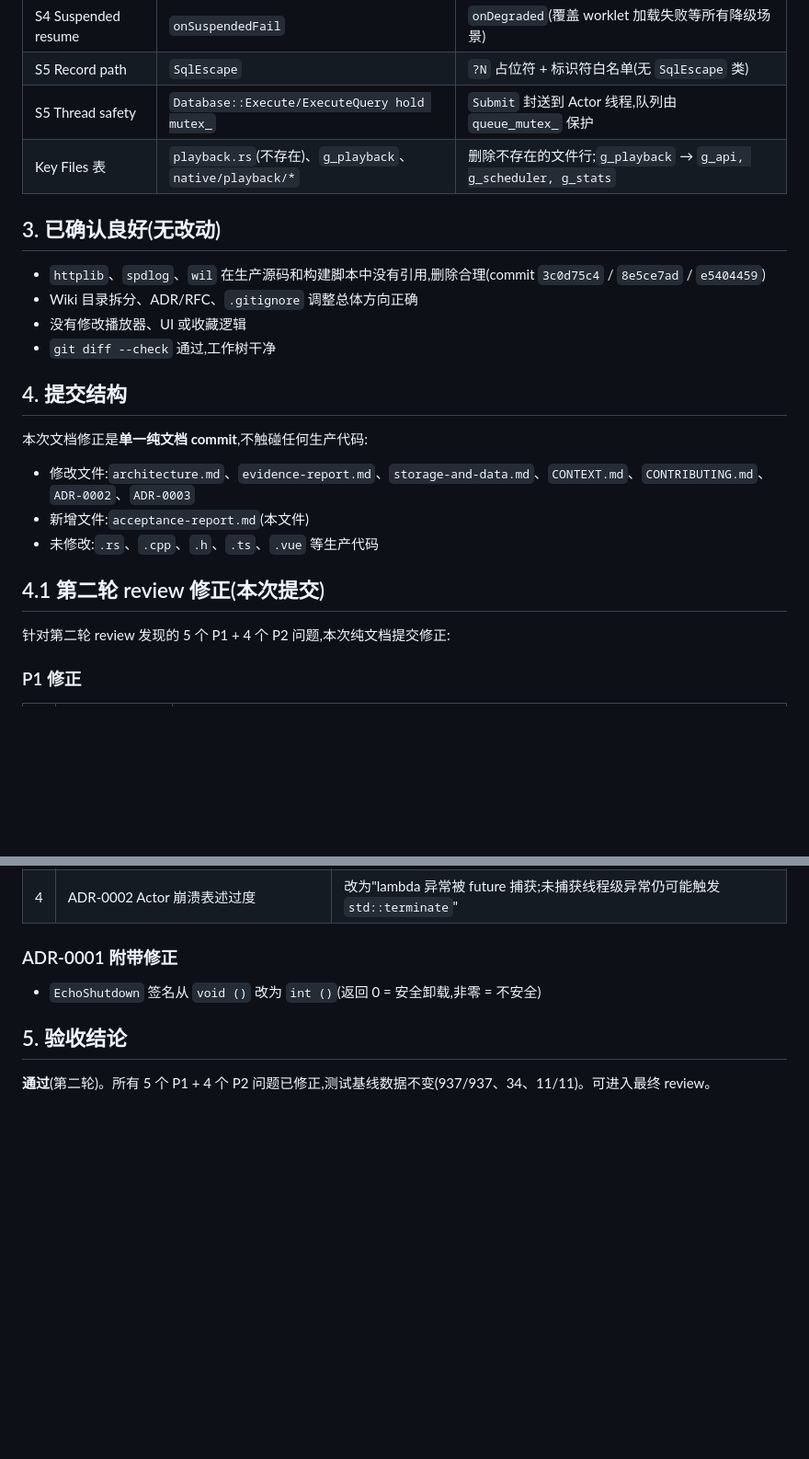
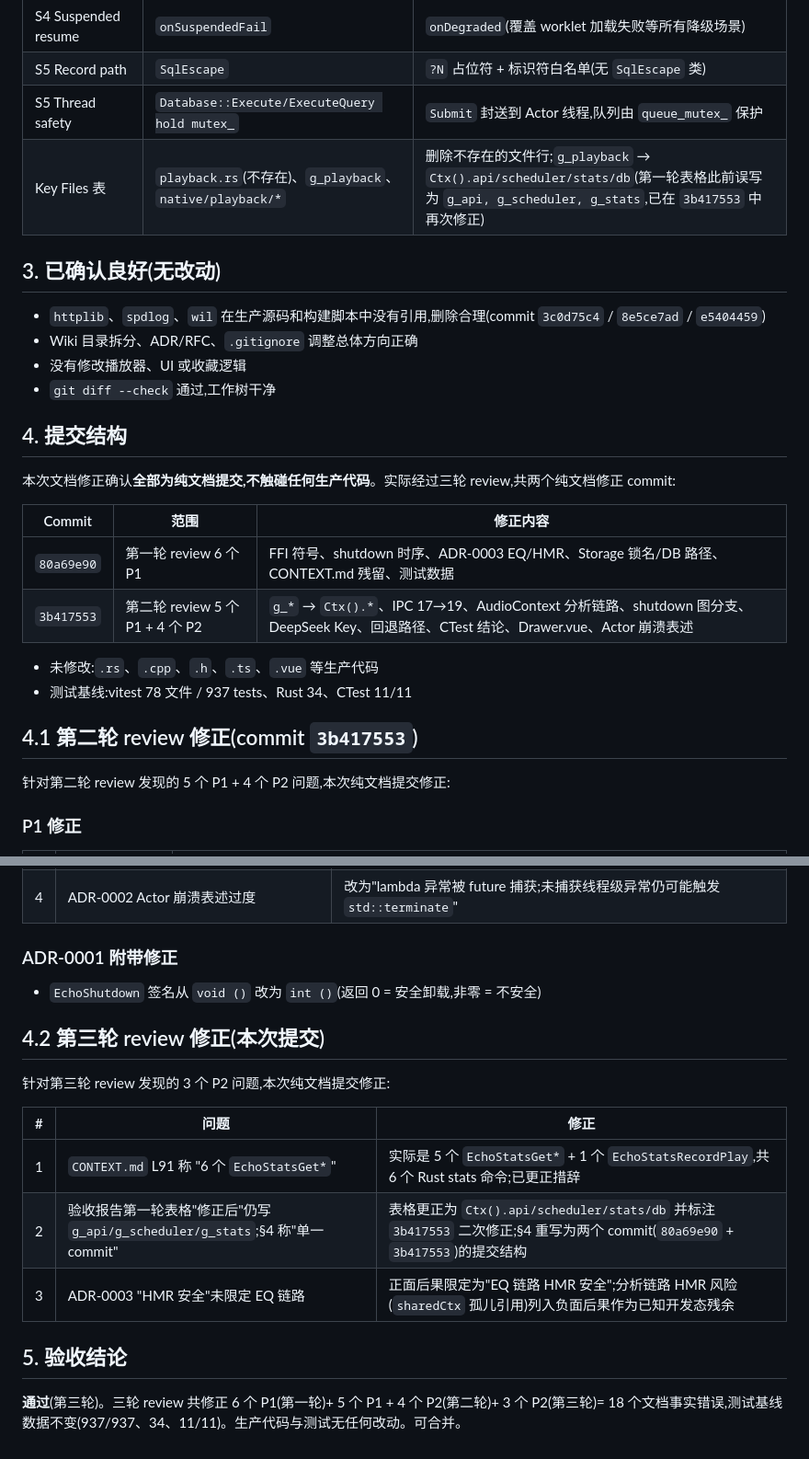
Before and after one commit to Ningbottle/BottlePlayer, a Markdown page: docs/wiki/acceptance-report.md, 2 parts joined by grey strips. Shown at 92% size. Drawn GitHub-style; blank space fills up the shorter version.

Commit message:
docs(wiki): fix 3 P2 doc nits from third review (stats cmd count, report state, EQ-only HMR-safe)
Pure docs, no production code; test baseline unchanged (937/937, 34, 11/11).

1. CONTEXT.md L91: "6 EchoStatsGet*" -> "5 EchoStatsGet* + 1 EchoStatsRecordPlay"
   (6 Rust stats commands total, not 6 query functions).
2. acceptance-report.md: first-round table's "修正后" cell still listed
   g_api/g_scheduler/g_stats; corrected to Ctx().api/scheduler/stats/db and
   noted 3b417553 re-fix. Section 4 claimed "single commit"; rewrote to record
   both 80a69e90 and 3b417553. Added section 4.2 for this third-round fix and
   updated section 5 conclusion to pass (third round).
3. ADR-0003: "HMR 安全" positive consequence was over-broad. Limited to
   "EQ 链路 HMR 安全"; added analysis-chain HMR risk (sharedCtx orphan ref on
   module hot-replace) as known dev-time residual in negative consequences.

```diff
--- a/docs/wiki/acceptance-report.md
+++ b/docs/wiki/acceptance-report.md
@@ -72,7 +72,7 @@ CTest 11/11 全通过。此前报告中出现的 "9/11" 及 "C API 全局状态
 | S4 Suspended resume | `onSuspendedFail` | `onDegraded`(覆盖 worklet 加载失败等所有降级场景) |
 | S5 Record path | `SqlEscape` | `?N` 占位符 + 标识符白名单(无 `SqlEscape` 类) |
 | S5 Thread safety | `Database::Execute/ExecuteQuery hold mutex_` | `Submit` 封送到 Actor 线程,队列由 `queue_mutex_` 保护 |
-| Key Files 表 | `playback.rs`(不存在)、`g_playback`、`native/playback/*` | 删除不存在的文件行;`g_playback` → `g_api, g_scheduler, g_stats` |
+| Key Files 表 | `playback.rs`(不存在)、`g_playback`、`native/playback/*` | 删除不存在的文件行;`g_playback` → `Ctx().api/scheduler/stats/db`(第一轮表格此前误写为 `g_api, g_scheduler, g_stats`,已在 `3b417553` 中再次修正) |
 
 ## 3. 已确认良好(无改动)
 
@@ -83,13 +83,17 @@ CTest 11/11 全通过。此前报告中出现的 "9/11" 及 "C API 全局状态
 
 ## 4. 提交结构
 
-本次文档修正是**单一纯文档 commit**,不触碰任何生产代码:
+本次文档修正确认**全部为纯文档提交,不触碰任何生产代码**。实际经过三轮 review,共两个纯文档修正 commit:
 
-- 修改文件:`architecture.md`、`evidence-report.md`、`storage-and-data.md`、`CONTEXT.md`、`CONTRIBUTING.md`、`ADR-0002`、`ADR-0003`
-- 新增文件:`acceptance-report.md`(本文件)
+| Commit | 范围 | 修正内容 |
+|---|---|---|
+| `80a69e90` | 第一轮 review 6 个 P1 | FFI 符号、shutdown 时序、ADR-0003 EQ/HMR、Storage 锁名/DB 路径、CONTEXT.md 残留、测试数据 |
+| `3b417553` | 第二轮 review 5 个 P1 + 4 个 P2 | `g_*` → `Ctx().*`、IPC 17→19、AudioContext 分析链路、shutdown 图分支、DeepSeek Key、回退路径、CTest 结论、Drawer.vue、Actor 崩溃表述 |
+
 - 未修改:`.rs`、`.cpp`、`.h`、`.ts`、`.vue` 等生产代码
+- 测试基线:vitest 78 文件 / 937 tests、Rust 34、CTest 11/11
 
-## 4.1 第二轮 review 修正(本次提交)
+## 4.1 第二轮 review 修正(commit `3b417553`)
 
 针对第二轮 review 发现的 5 个 P1 + 4 个 P2 问题,本次纯文档提交修正:
 
@@ -116,6 +120,16 @@ CTest 11/11 全通过。此前报告中出现的 "9/11" 及 "C API 全局状态
 
 - `EchoShutdown` 签名从 `void ()` 改为 `int ()`(返回 0 = 安全卸载,非零 = 不安全)
 
+## 4.2 第三轮 review 修正(本次提交)
+
+针对第三轮 review 发现的 3 个 P2 问题,本次纯文档提交修正:
+
+| # | 问题 | 修正 |
+|---|---|---|
+| 1 | `CONTEXT.md` L91 称 "6 个 `EchoStatsGet*`" | 实际是 5 个 `EchoStatsGet*` + 1 个 `EchoStatsRecordPlay`,共 6 个 Rust stats 命令;已更正措辞 |
+| 2 | 验收报告第一轮表格"修正后"仍写 `g_api/g_scheduler/g_stats`;§4 称"单一 commit" | 表格更正为 `Ctx().api/scheduler/stats/db` 并标注 `3b417553` 二次修正;§4 重写为两个 commit(`80a69e90` + `3b417553`)的提交结构 |
+| 3 | ADR-0003 "HMR 安全"未限定 EQ 链路 | 正面后果限定为"EQ 链路 HMR 安全";分析链路 HMR 风险(`sharedCtx` 孤儿引用)列入负面后果作为已知开发态残余 |
+
 ## 5. 验收结论
 
-**通过**(第二轮)。所有 5 个 P1 + 4 个 P2 问题已修正,测试基线数据不变(937/937、34、11/11)。可进入最终 review。
+**通过**(第三轮)。三轮 review 共修正 6 个 P1(第一轮)+ 5 个 P1 + 4 个 P2(第二轮)+ 3 个 P2(第三轮)= 18 个文档事实错误,测试基线数据不变(937/937、34、11/11)。生产代码与测试无任何改动。可合并。
```
Also changed, not shown: CONTEXT.md (+1 -1 lines), docs/adr/0003-shared-audio-hmr-lifecycle.md (+2 -1 lines).
